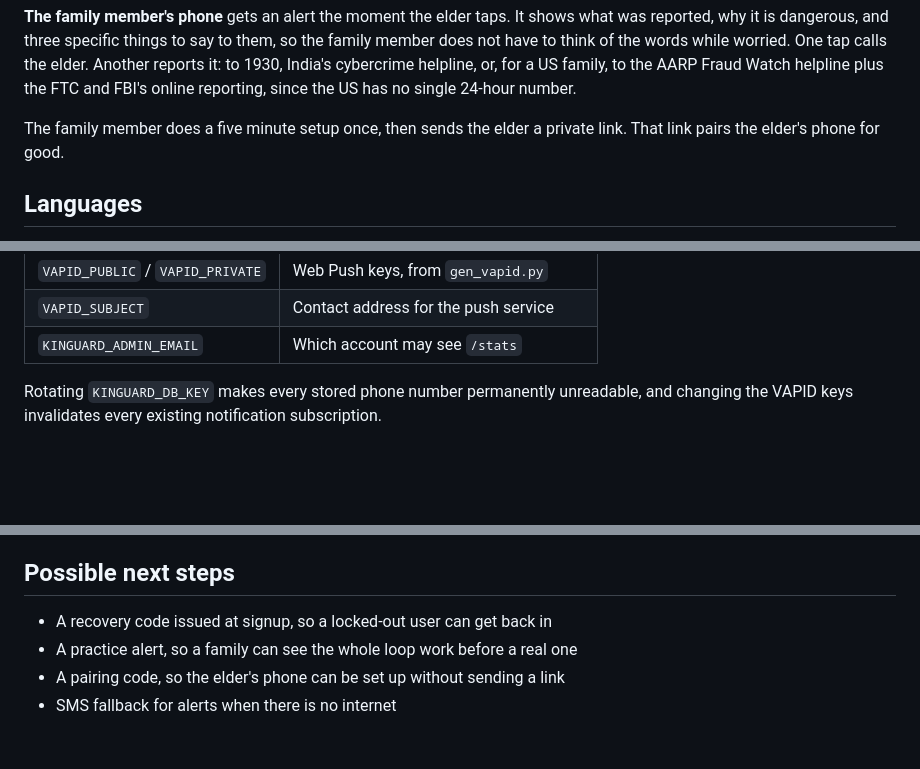
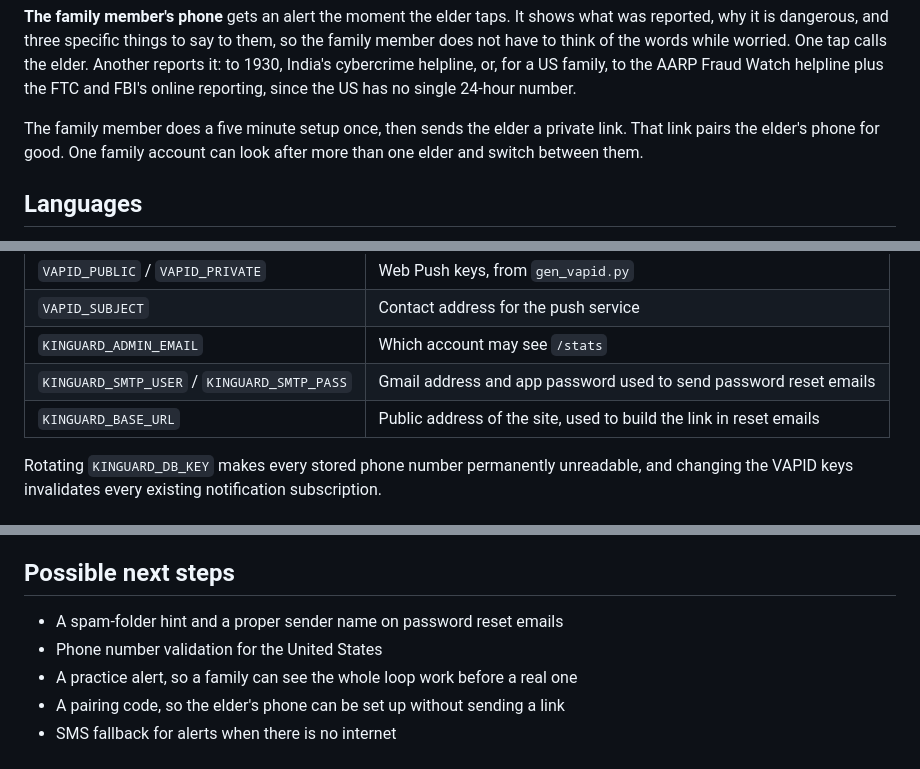
Before and after one commit to mykulkarvt/KinGuard, a Markdown page: README.md, 3 parts joined by grey strips. Drawn GitHub-style; blank space fills up the shorter version.

```diff
--- a/README.md
+++ b/README.md
@@ -40,7 +40,8 @@ helpline, or, for a US family, to the AARP Fraud Watch helpline plus the FTC
 and FBI's online reporting, since the US has no single 24-hour number.
 
 The family member does a five minute setup once, then sends the elder a private
-link. That link pairs the elder's phone for good.
+link. That link pairs the elder's phone for good. One family account can look
+after more than one elder and switch between them.
 
 ## Languages
 
@@ -107,6 +122,8 @@ restart and stored phone numbers become unreadable.
 | `VAPID_PUBLIC` / `VAPID_PRIVATE` | Web Push keys, from `gen_vapid.py` |
 | `VAPID_SUBJECT` | Contact address for the push service |
 | `KINGUARD_ADMIN_EMAIL` | Which account may see `/stats` |
+| `KINGUARD_SMTP_USER` / `KINGUARD_SMTP_PASS` | Gmail address and app password used to send password reset emails |
+| `KINGUARD_BASE_URL` | Public address of the site, used to build the link in reset emails |
 
 Rotating `KINGUARD_DB_KEY` makes every stored phone number permanently
 unreadable, and changing the VAPID keys invalidates every existing
@@ -167,7 +187,8 @@ matter.
 
 ## Possible next steps
 
-- A recovery code issued at signup, so a locked-out user can get back in
+- A spam-folder hint and a proper sender name on password reset emails
+- Phone number validation for the United States
 - A practice alert, so a family can see the whole loop work before a real one
 - A pairing code, so the elder's phone can be set up without sending a link
 - SMS fallback for alerts when there is no internet
```
Also changed, not shown: other parts of README.md (+22 -5 lines).
